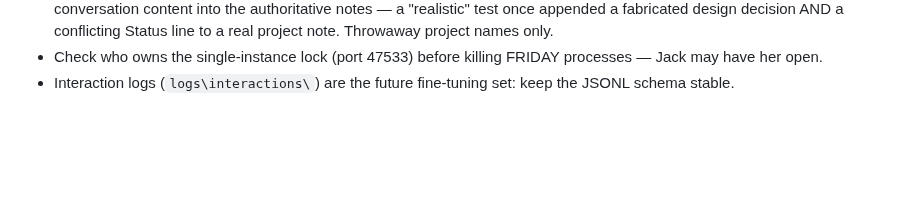
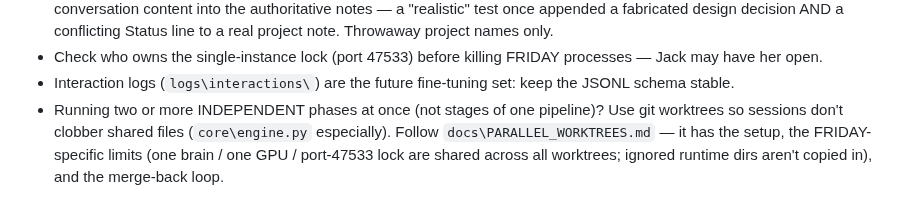
Before and after one commit to JackJ7/FRIDAY_repo, a Markdown page: CLAUDE.md, the part around the change. Drawn GitHub-style; blank space fills up the shorter version.

```diff
--- a/CLAUDE.md
+++ b/CLAUDE.md
@@ -53,3 +53,9 @@ outbound actions, and precise knowledge-gap honesty.
   processes — Jack may have her open.
 - Interaction logs (`logs\interactions\`) are the future fine-tuning set:
   keep the JSONL schema stable.
+- Running two or more INDEPENDENT phases at once (not stages of one pipeline)?
+  Use git worktrees so sessions don't clobber shared files (`core\engine.py`
+  especially). Follow `docs\PARALLEL_WORKTREES.md` — it has the setup, the
+  FRIDAY-specific limits (one brain / one GPU / port-47533 lock are shared
+  across all worktrees; ignored runtime dirs aren't copied in), and the
+  merge-back loop.
```
Also changed, not shown: docs/PARALLEL_WORKTREES.md (added, +132 -0 lines).
